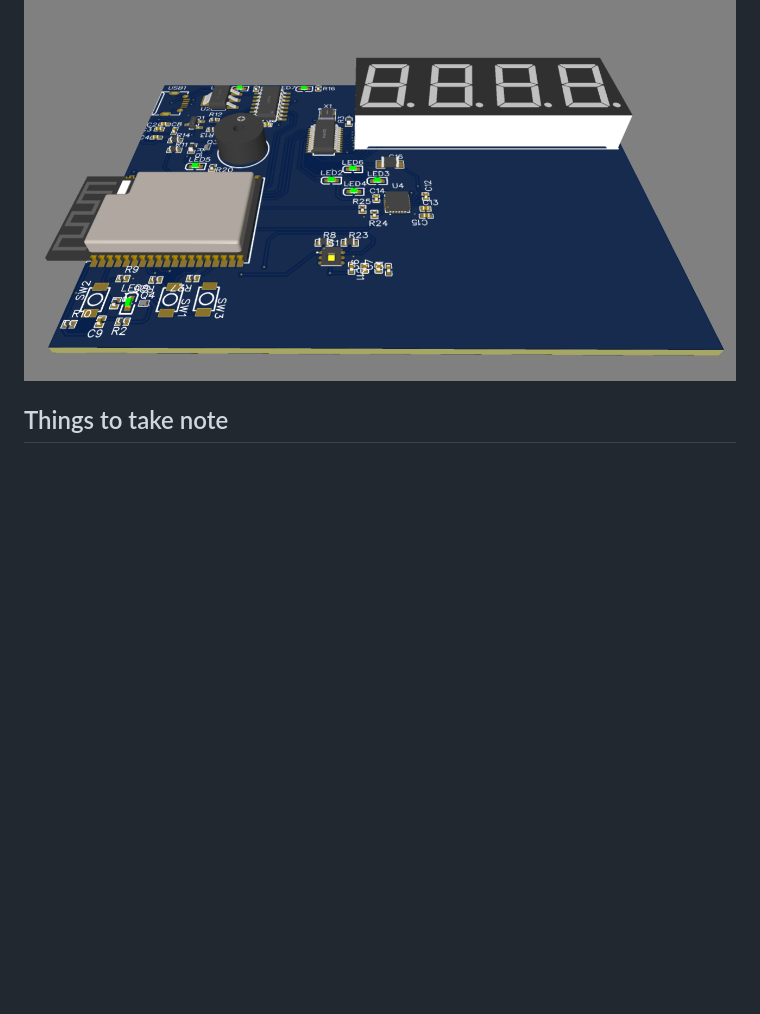
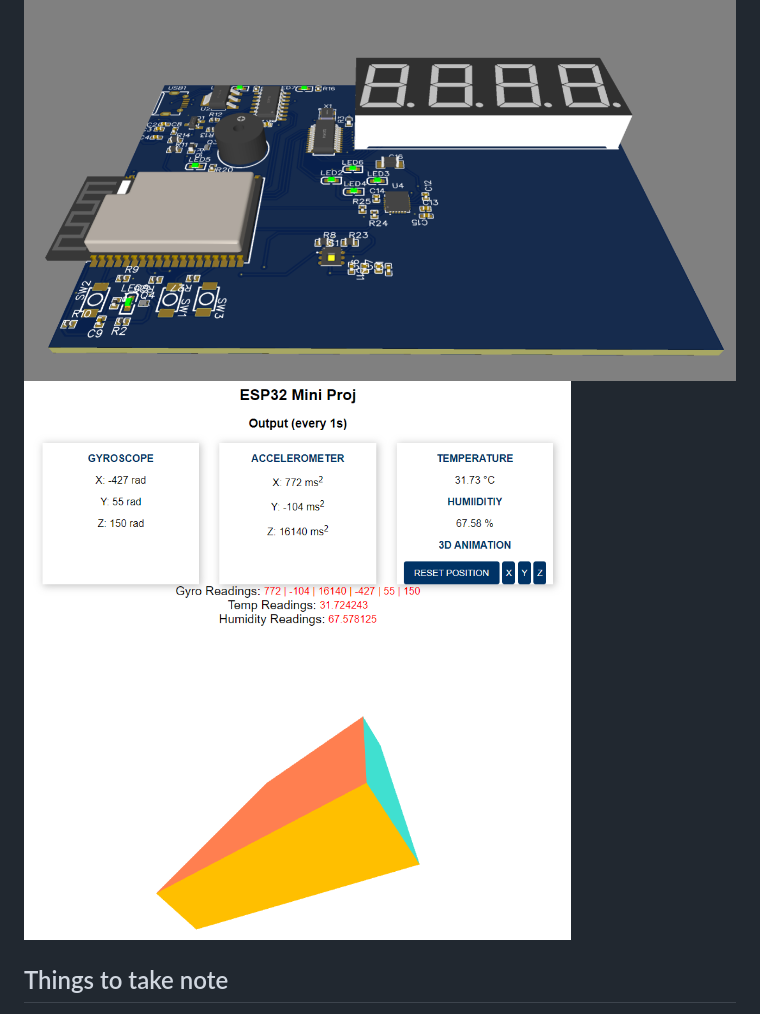
Before and after one commit to JJunHan/ESP32-Thermal-Gyro, a Markdown page: README.md, the part around the change. Drawn GitHub-style; pictures changed too: source/websev.png (added); blank space fills up the shorter version.

```diff
--- a/README.md
+++ b/README.md
@@ -35,6 +35,7 @@ Read the [things to take note](#things-to-take-note) below if you are interested
 ## How it looks like
 
 ![Sample](source/sample.png)
+![Webserv](source/websev.png)
 
 ## Things to take note
 
```
Also changed, not shown: 1 other file.
